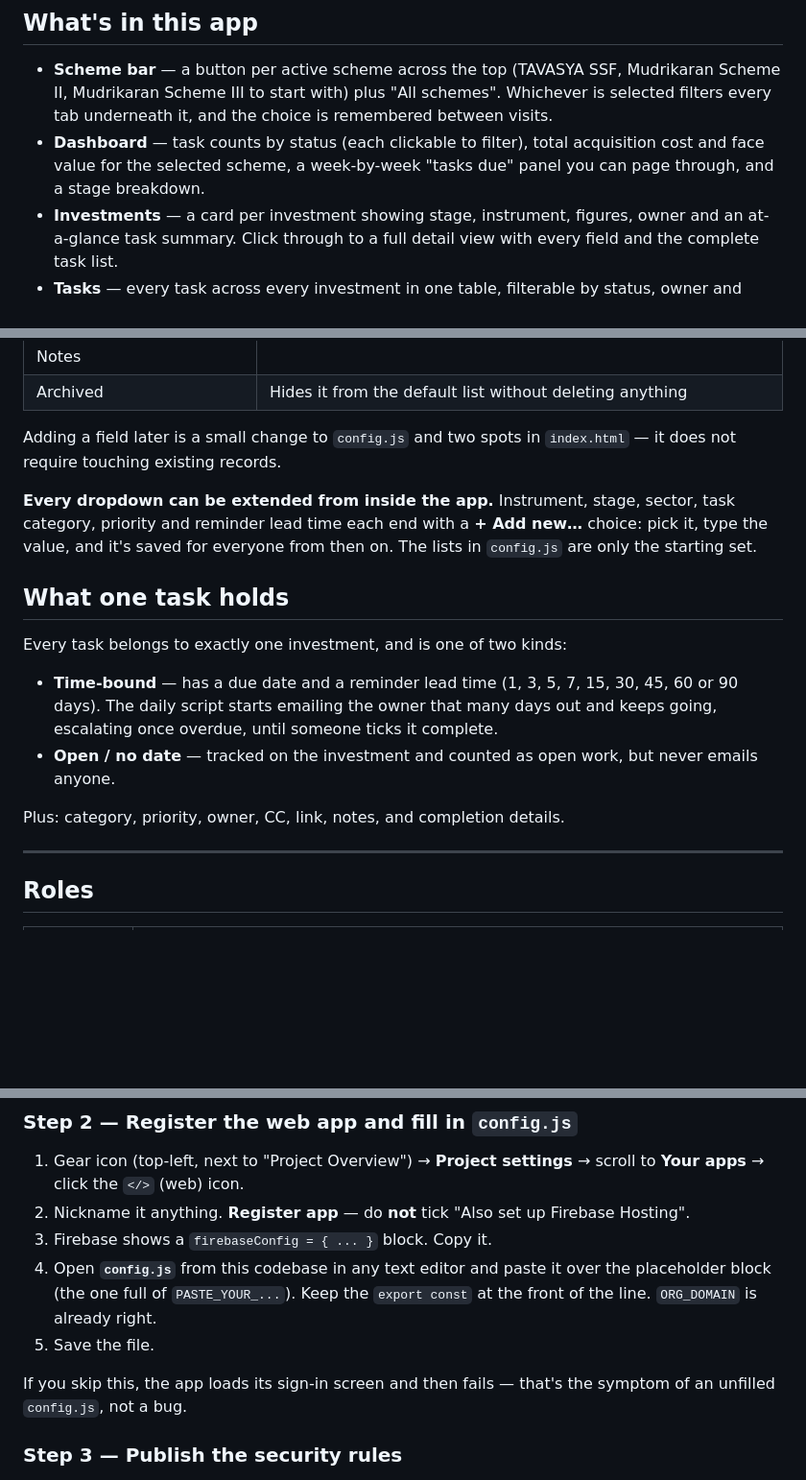
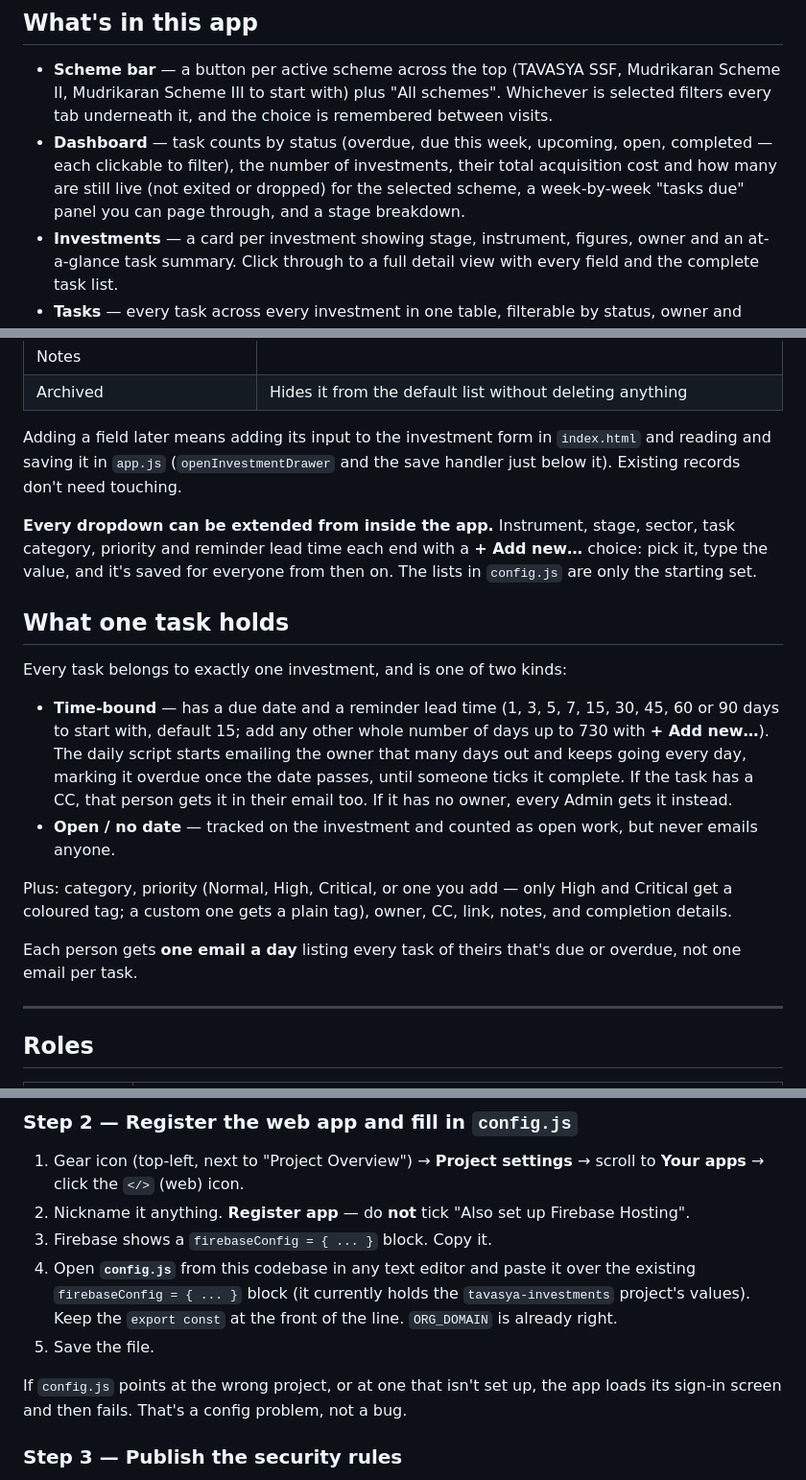
Before and after one commit to Tavasya-Capital/tavasya-investments, a Markdown page: README.md, 3 parts joined by grey strips. Shown at 96% size. GitHub-like rendering; blank space fills up the shorter version.

Commit message:
Update README to match the current app
- Dashboard: drop the removed face value total, list the stats it shows now
- Explain that adding a field means editing index.html and app.js, not config.js
- Reminders: custom lead times, CC copies, admins get unassigned tasks,
  one daily email per person
- Priorities can be added from the dropdown; custom ones get a plain tag
- Setup: config.js already holds the tavasya-investments project config
- Note the daily script writes reminder fields back onto tasks, and the 03:30 UTC schedule

Co-Authored-By: Claude Opus 5.5 <noreply@anthropic.com>
Claude-Session: https://claude.ai/code/session_01AB7cMA2Ema3YMEDEKZ1Xy4

```diff
--- a/README.md
+++ b/README.md
@@ -25,9 +25,11 @@ maintained here, in this app's own Team tab.
   Mudrikaran Scheme II, Mudrikaran Scheme III to start with) plus "All
   schemes". Whichever is selected filters every tab underneath it, and the
   choice is remembered between visits.
-- **Dashboard** — task counts by status (each clickable to filter), total
-  acquisition cost and face value for the selected scheme, a week-by-week
-  "tasks due" panel you can page through, and a stage breakdown.
+- **Dashboard** — task counts by status (overdue, due this week, upcoming,
+  open, completed — each clickable to filter), the number of investments,
+  their total acquisition cost and how many are still live (not exited or
+  dropped) for the selected scheme, a week-by-week "tasks due" panel you
+  can page through, and a stage breakdown.
 - **Investments** — a card per investment showing stage, instrument,
   figures, owner and an at-a-glance task summary. Click through to a full
   detail view with every field and the complete task list.
@@ -61,8 +63,9 @@ maintained here, in this app's own Team tab.
 | Notes | |
 | Archived | Hides it from the default list without deleting anything |
 
-Adding a field later is a small change to `config.js` and two spots in
-`index.html` — it does not require touching existing records.
+Adding a field later means adding its input to the investment form in
+`index.html` and reading and saving it in `app.js` (`openInvestmentDrawer`
+and the save handler just below it). Existing records don't need touching.
 
 **Every dropdown can be extended from inside the app.** Instrument, stage,
 sector, task category, priority and reminder lead time each end with a
@@ -74,13 +77,21 @@ everyone from then on. The lists in `config.js` are only the starting set.
 Every task belongs to exactly one investment, and is one of two kinds:
 
 - **Time-bound** — has a due date and a reminder lead time (1, 3, 5, 7,
-  15, 30, 45, 60 or 90 days). The daily script starts emailing the owner
-  that many days out and keeps going, escalating once overdue, until
-  someone ticks it complete.
+  15, 30, 45, 60 or 90 days to start with, default 15; add any other
+  whole number of days up to 730 with **+ Add new…**). The daily script
+  starts emailing the owner that many days out and keeps going every day,
+  marking it overdue once the date passes, until someone ticks it
+  complete. If the task has a CC, that person gets it in their email too.
+  If it has no owner, every Admin gets it instead.
 - **Open / no date** — tracked on the investment and counted as open work,
   but never emails anyone.
 
-Plus: category, priority, owner, CC, link, notes, and completion details.
+Plus: category, priority (Normal, High, Critical, or one you add — only
+High and Critical get a coloured tag; a custom one gets a plain tag),
+owner, CC, link, notes, and completion details.
+
+Each person gets **one email a day** listing every task of theirs that's
+due or overdue, not one email per task.
 
 ---
 
@@ -121,12 +138,14 @@ Six steps. Budget about half an hour the first time.
    Firebase Hosting".
 3. Firebase shows a `firebaseConfig = { ... }` block. Copy it.
 4. Open **`config.js`** from this codebase in any text editor and paste it
-   over the placeholder block (the one full of `PASTE_YOUR_...`). Keep the
-   `export const` at the front of the line. `ORG_DOMAIN` is already right.
+   over the existing `firebaseConfig = { ... }` block (it currently holds
+   the `tavasya-investments` project's values). Keep the `export const` at
+   the front of the line. `ORG_DOMAIN` is already right.
 5. Save the file.
 
-If you skip this, the app loads its sign-in screen and then fails — that's
-the symptom of an unfilled `config.js`, not a bug.
+If `config.js` points at the wrong project, or at one that isn't set up,
+the app loads its sign-in screen and then fails. That's a config problem,
+not a bug.
 
 ### Step 3 — Publish the security rules
 
```
Also changed, not shown: other parts of README.md (+12 -4 lines).
